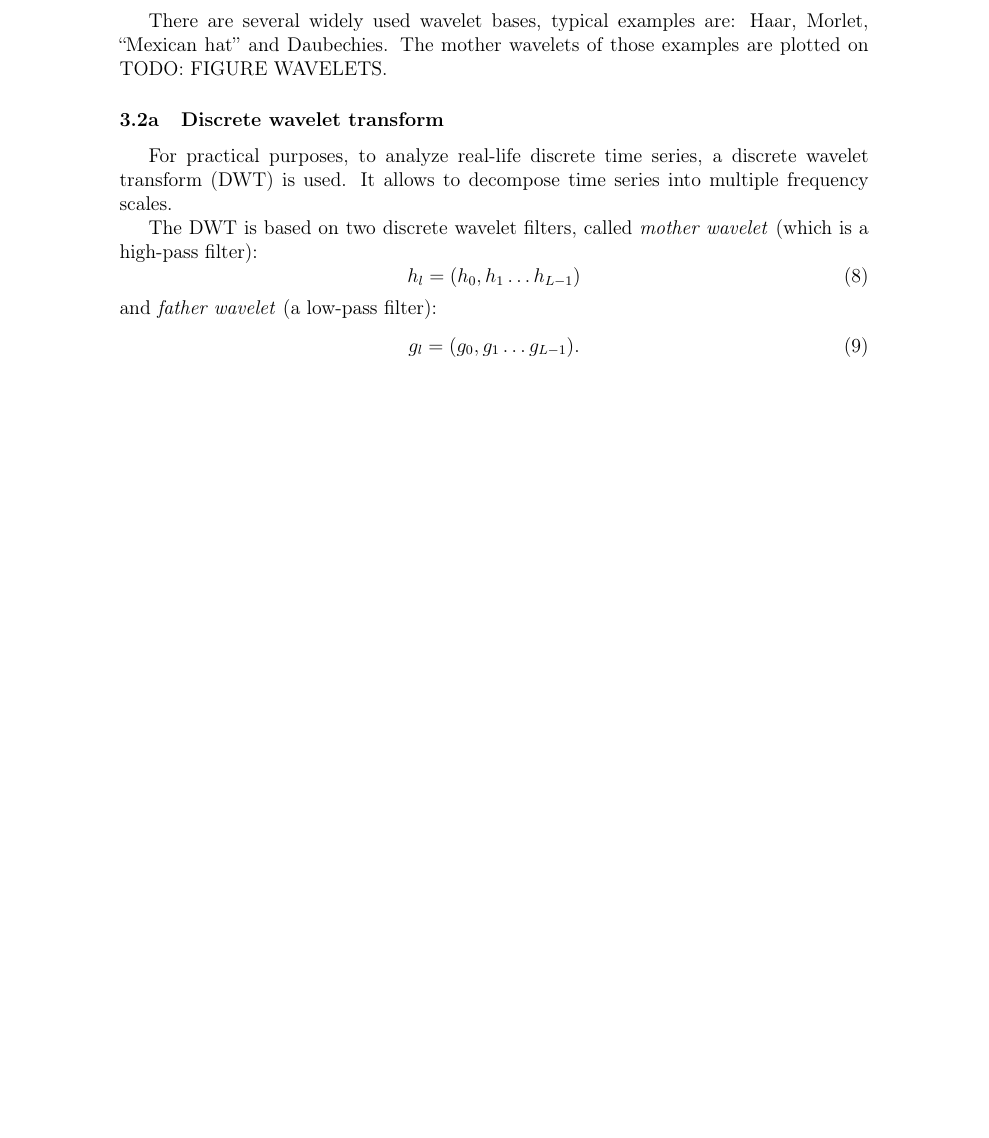
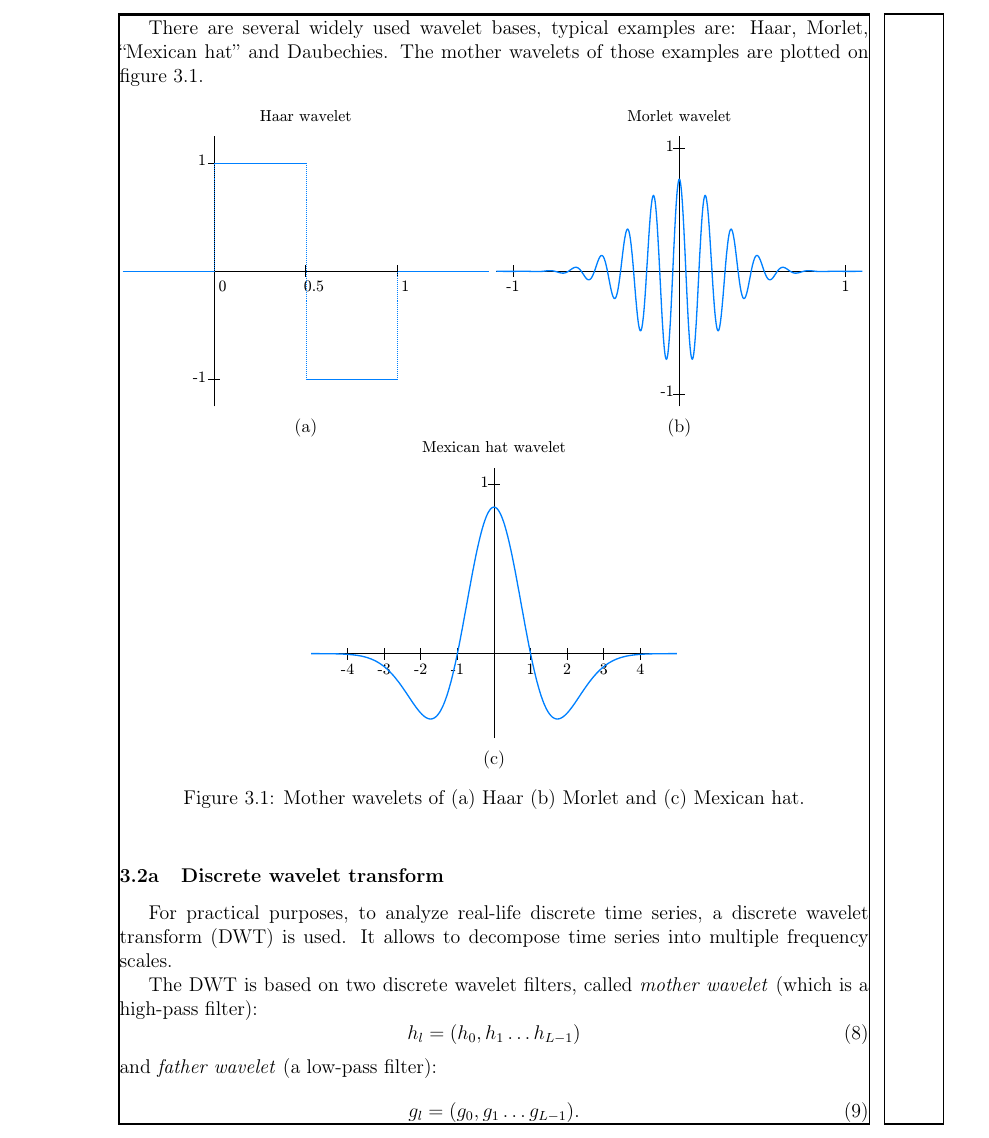
Before and after one commit to marcinkruk/mgr, a LaTeX thesis (thesis.tex, which reads tex/body.tex, thesis.sty): part of page 6 of 9, cut so that both start at the same text, the shorter picture padded with empty space. Compiled offline with pdfLaTeX.

Commit message:
Add wavelet example figure

```diff
--- a/tex/body.tex
+++ b/tex/body.tex
@@ -76,7 +76,29 @@ The continuous wavelet transform $W(a,b)$ is a projection of the original signal
 \end{equation}
 
 There are several widely used wavelet bases, typical examples are: Haar, Morlet, ``Mexican hat'' and Daubechies.
-The mother wavelets of those examples are plotted on TODO: FIGURE WAVELETS.
+The mother wavelets of those examples are plotted on \fref{fig:wavelets}.
+
+\begin{figure}[h]
+	\centering
+	\begin{subfigure}{\minipagewidth}
+		\centering
+		\includegraphics[width=\textwidth]{figures/haar.eps}
+		\caption{}
+	\end{subfigure}
+	\begin{subfigure}{\minipagewidth}
+		\centering
+		\includegraphics[width=\textwidth]{figures/morlet.eps}
+		\caption{}
+	\end{subfigure}
+	\newline
+	\begin{subfigure}{\minipagewidth}
+		\centering
+		\includegraphics[width=\textwidth]{figures/mexican.eps}
+		\caption{}
+	\end{subfigure}
+	\caption{Mother wavelets of (a) Haar (b) Morlet and (c) Mexican hat.}
+	\label{fig:wavelets}
+\end{figure}
 
 \subsubsection{Discrete wavelet transform}
 For practical purposes, to analyze real-life discrete time series, a discrete wavelet transform (DWT) is used.
--- a/thesis.sty
+++ b/thesis.sty
@@ -4,8 +4,10 @@
 \usepackage[utf8]{inputenc}
 \usepackage[english]{babel}
 \usepackage{graphicx}
+\usepackage{subcaption}
 \usepackage[numbers]{natbib}
 \usepackage{indentfirst}
+\usepackage{showframe}
 
 \usepackage{mathrsfs}
 
```
